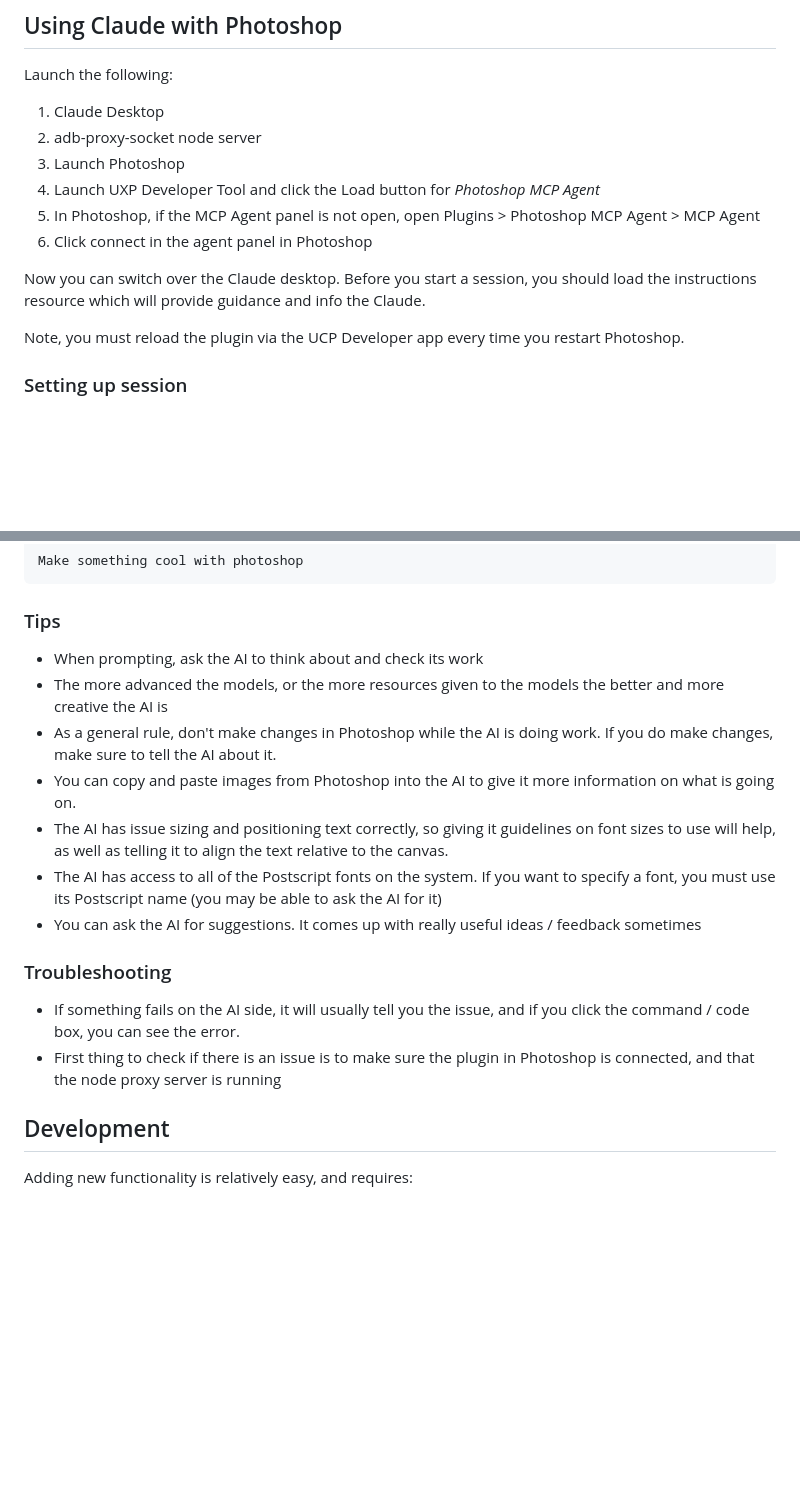
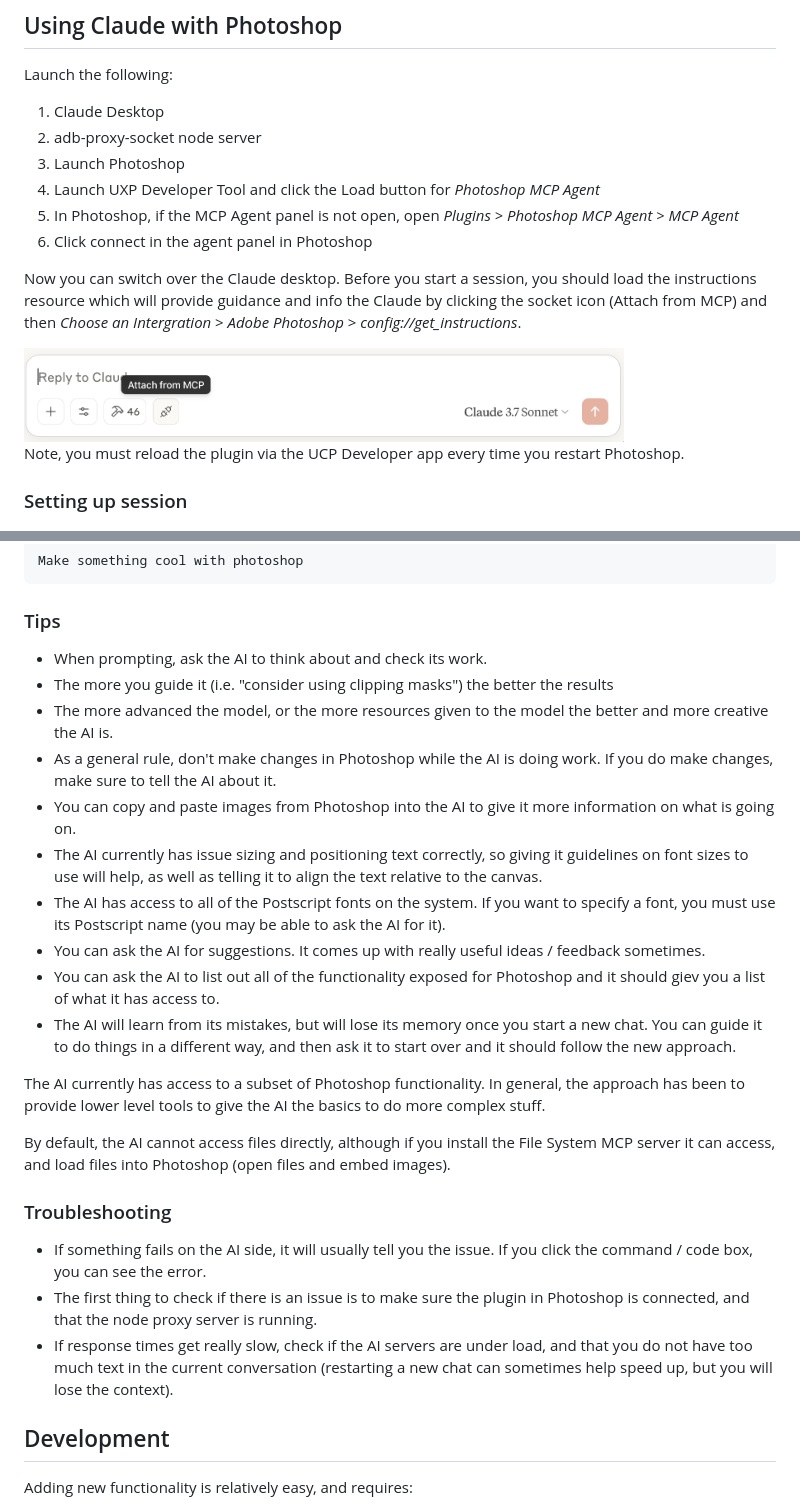
Before and after one commit to mikechambers/adb-mcp, a Markdown page: README.md, 2 parts joined by grey strips. Drawn GitHub-style; pictures changed too: images/claud-attach-mcp.png (added); blank space fills up the shorter version.

Commit message:
working on readme

```diff
--- a/README.md
+++ b/README.md
@@ -111,11 +114,13 @@ Launch the following:
 1. Claude Desktop
 2. adb-proxy-socket node server
 3. Launch Photoshop
-4. Launch UXP Developer Tool and click the Load button for *Photoshop MCP Agent*
-5. In Photoshop, if the MCP Agent panel is not open, open Plugins > Photoshop MCP Agent > MCP Agent
+4. Launch UXP Developer Tool and click the Load button for _Photoshop MCP Agent_
+5. In Photoshop, if the MCP Agent panel is not open, open _Plugins > Photoshop MCP Agent > MCP Agent_
 6. Click connect in the agent panel in Photoshop
 
-Now you can switch over the Claude desktop. Before you start a session, you should load the instructions resource which will provide guidance and info the Claude.
+Now you can switch over the Claude desktop. Before you start a session, you should load the instructions resource which will provide guidance and info the Claude by clicking the socket icon (Attach from MCP) and then _Choose an Intergration_ > _Adobe Photoshop_ > _config://get_instructions_.
+
+<img src="images/claud-attach-mcp.png" width="600">
 
 Note, you must reload the plugin via the UCP Developer app every time you restart Photoshop.
 
@@ -160,18 +165,27 @@ Make something cool with photoshop
 
 ### Tips
 
-* When prompting, ask the AI to think about and check its work
-* The more advanced the models, or the more resources given to the models the better and more creative the AI is
+* When prompting, ask the AI to think about and check its work.
+* The more you guide it (i.e. "consider using clipping masks") the better the results
+* The more advanced the model, or the more resources given to the model the better and more creative the AI is.
 * As a general rule, don't make changes in Photoshop while the AI is doing work. If you do make changes, make sure to tell the AI about it.
 * You can copy and paste images from Photoshop into the AI to give it more information on what is going on.
-* The AI has issue sizing and positioning text correctly, so giving it guidelines on font sizes to use will help, as well as telling it to align the text relative to the canvas.
-* The AI has access to all of the Postscript fonts on the system. If you want to specify a font, you must use its Postscript name (you may be able to ask the AI for it)
-* You can ask the AI for suggestions. It comes up with really useful ideas / feedback sometimes
+* The AI currently has issue sizing and positioning text correctly, so giving it guidelines on font sizes to use will help, as well as telling it to align the text relative to the canvas.
+* The AI has access to all of the Postscript fonts on the system. If you want to specify a font, you must use its Postscript name (you may be able to ask the AI for it).
+* You can ask the AI for suggestions. It comes up with really useful ideas / feedback sometimes.
+* You can ask the AI to list out all of the functionality exposed for Photoshop and it should giev you a list of what it has access to.
+* The AI will learn from its mistakes, but will lose its memory once you start a new chat. You can guide it to do things in a different way, and then ask it to start over and it should follow the new approach.
+
+The AI currently has access to a subset of Photoshop functionality. In general, the approach has been to provide lower level tools to give the AI the basics to do more complex stuff.
+
+By default, the AI cannot access files directly, although if you install the File System MCP server it can access, and load files into Photoshop (open files and embed images).
 
 ### Troubleshooting
 
-* If something fails on the AI side, it will usually tell you the issue, and if you click the command / code box, you can see the error.
-* First thing to check if there is an issue is to make sure the plugin in Photoshop is connected, and that the node proxy server is running
+* If something fails on the AI side, it will usually tell you the issue. If you click the command / code box, you can see the error.
+* The first thing to check if there is an issue is to make sure the plugin in Photoshop is connected, and that the node proxy server is running.
+* If response times get really slow, check if the AI servers are under load, and that you do not have too much text in the current conversation (restarting a new chat can sometimes help speed up, but you will lose the context).
+
 
 ## Development
 
```
Also changed, not shown: other parts of README.md (+13 -10 lines).
